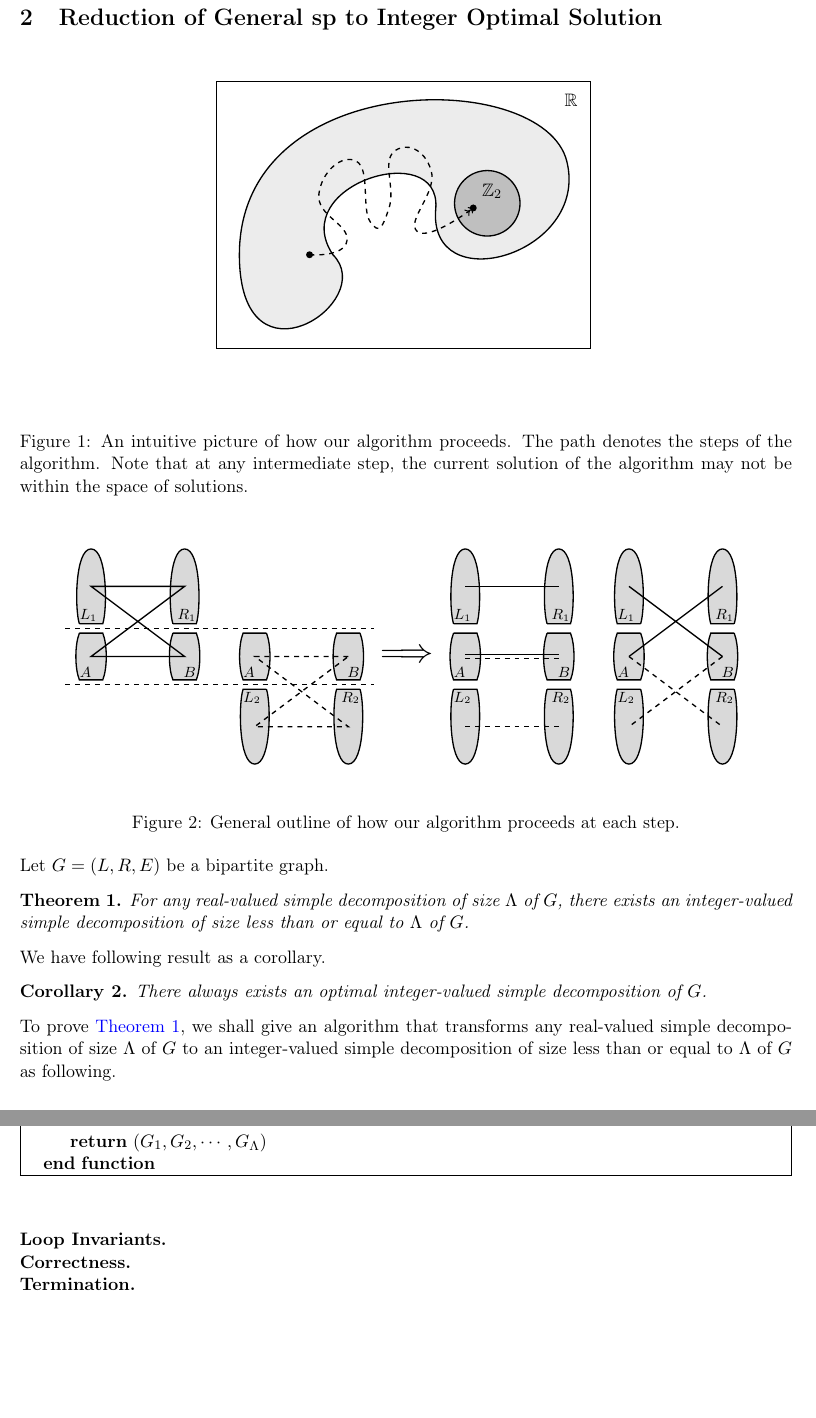
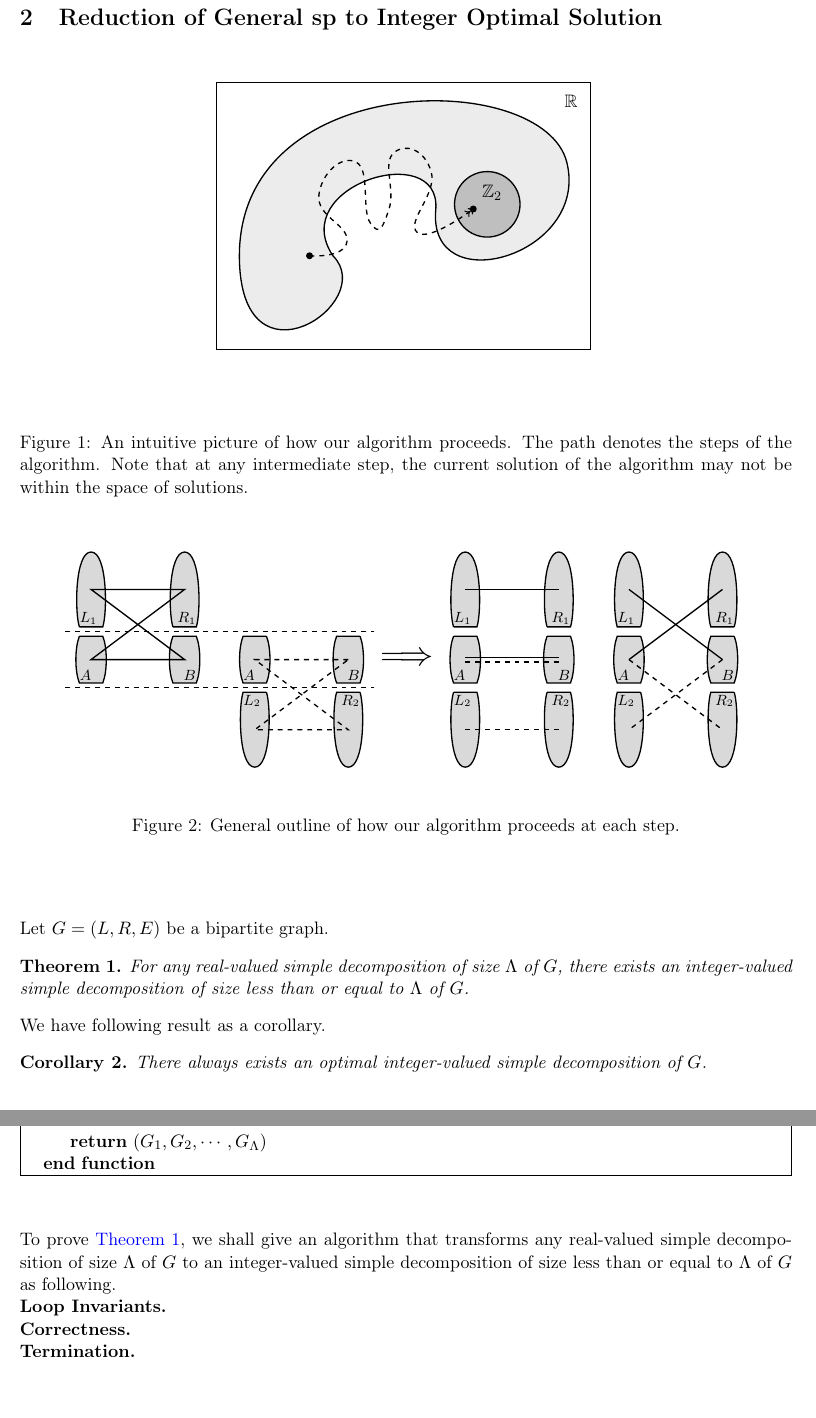
Before and after one commit to ablockhead21/block-maji-nguyen-research, a LaTeX document (notes/20/main.tex, which reads notes/20/fig-sp-alg.tex, notes/20/sp-integer-reduction.tex): two parts of pages 4 and 5 of 5, joined at a grey line, cut so that both start at the same text. Compiled offline with pdfLaTeX.

Commit message:
new file for new fig

```diff
--- /dev/null
+++ b/notes/20/fig-sp-alg.tex
@@ -0,0 +1,9 @@
+\begin{figure}[htp]
+\begin{center}
+\begin{tikzpicture}
+
+
+
+\end{tikzpicture}
+\end{center}
+\end{figure}
--- a/notes/20/sp-integer-reduction.tex
+++ b/notes/20/sp-integer-reduction.tex
@@ -4,4 +4,6 @@
 
 \input{fig-sp-reduction}
 
+\input{fig-sp-alg}
+
 \input{reduction}
```
